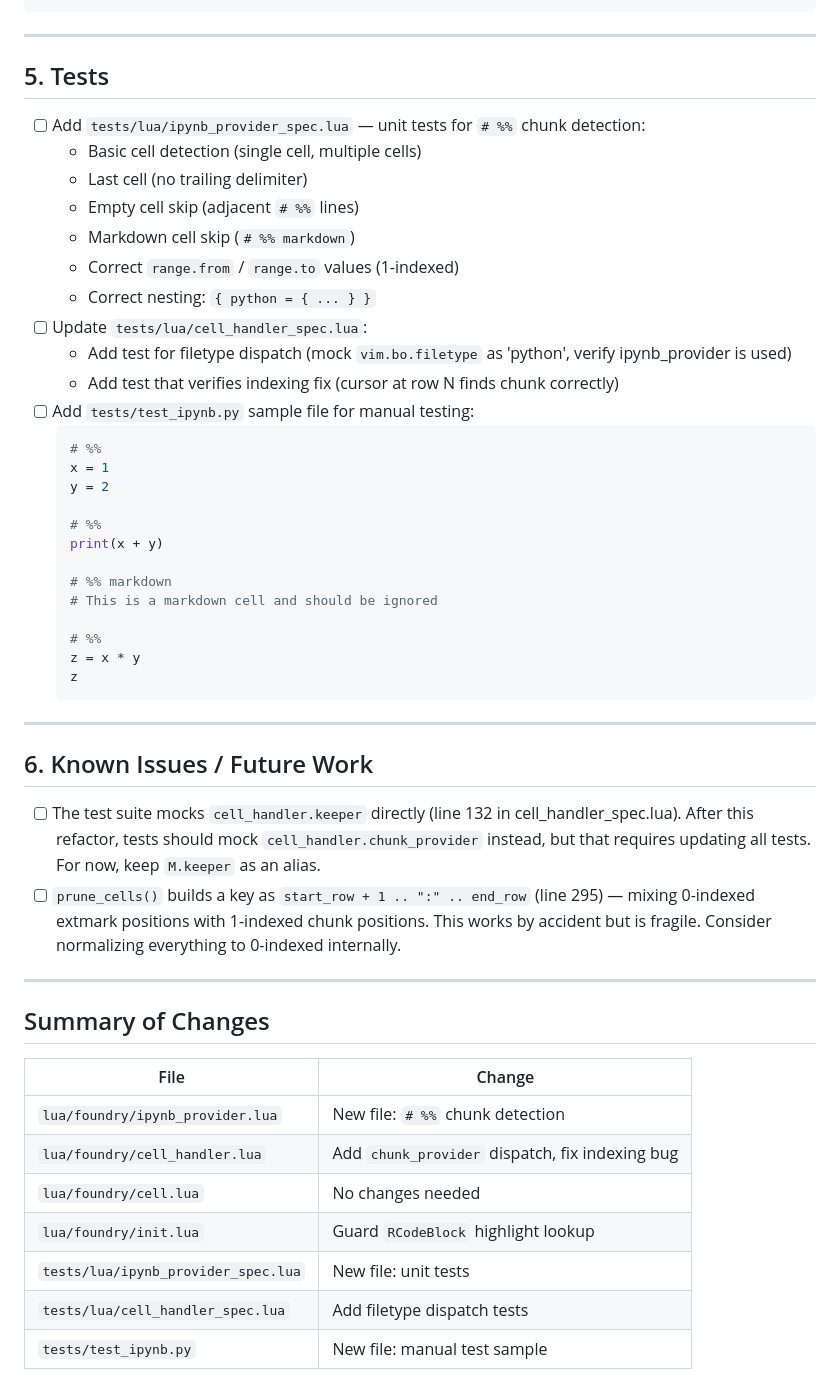
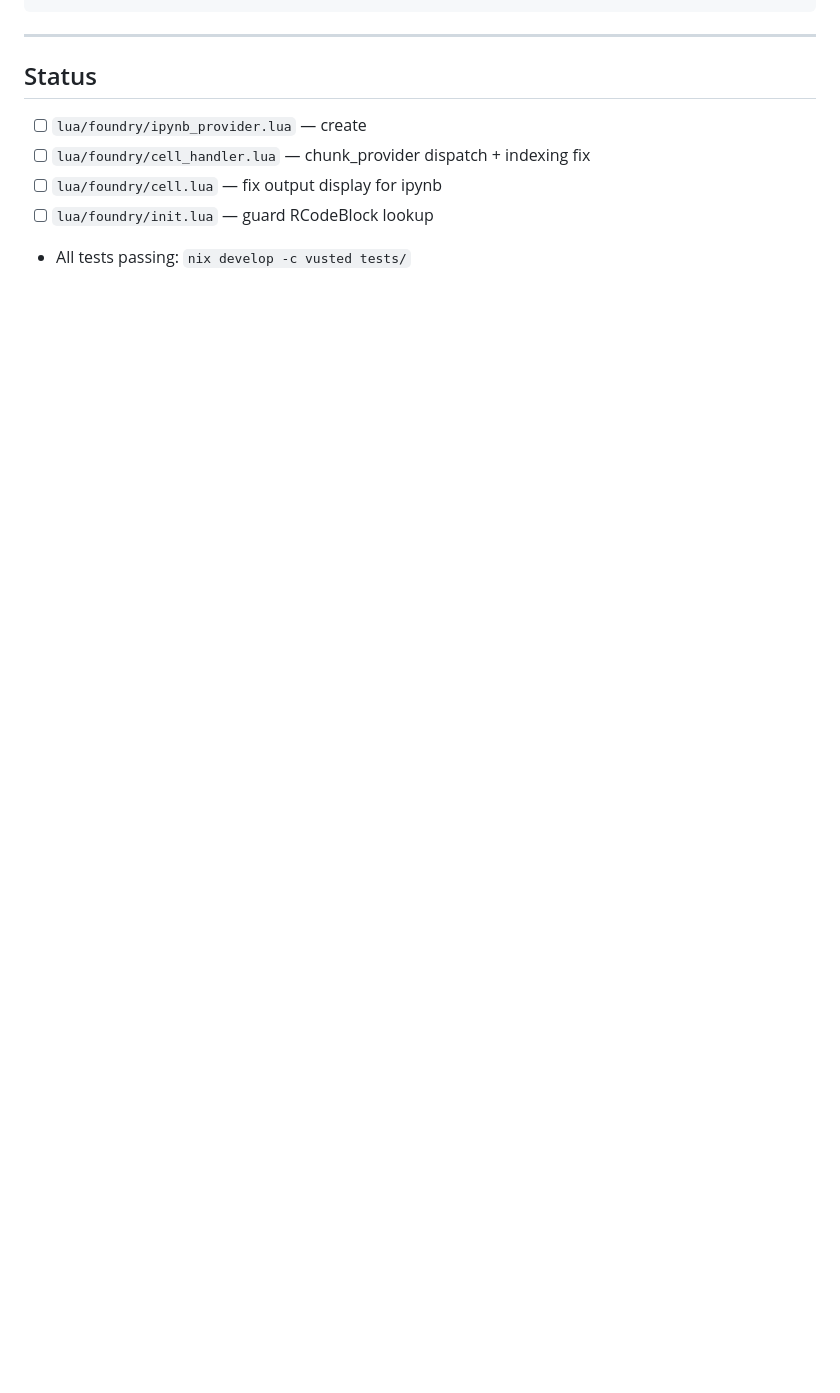
Before and after one commit to n-sweep/foundry-nvim, a Markdown page: TODO.md, the part around one of its changes. Rendered like a GitHub page; blank space fills up the shorter version.

````diff
--- a/TODO.md
+++ b/TODO.md
@@ -133,56 +83,10 @@ vim.api.nvim_set_hl(0, 'FoundryCellHL', chl)
 
 ---
 
-## 5. Tests
+## Status
 
-- [ ] Add `tests/lua/ipynb_provider_spec.lua` — unit tests for `# %%` chunk detection:
-  - Basic cell detection (single cell, multiple cells)
-  - Last cell (no trailing delimiter)
-  - Empty cell skip (adjacent `# %%` lines)
-  - Markdown cell skip (`# %% markdown`)
-  - Correct `range.from` / `range.to` values (1-indexed)
-  - Correct nesting: `{ python = { ... } }`
-- [ ] Update `tests/lua/cell_handler_spec.lua`:
-  - Add test for filetype dispatch (mock `vim.bo.filetype` as 'python', verify ipynb_provider is used)
-  - Add test that verifies indexing fix (cursor at row N finds chunk correctly)
-- [ ] Add `tests/test_ipynb.py` sample file for manual testing:
-  ```python
-  # %%
-  x = 1
-  y = 2
-
-  # %%
-  print(x + y)
-
-  # %% markdown
-  # This is a markdown cell and should be ignored
-
-  # %%
-  z = x * y
-  z
-  ```
-
----
-
-## 6. Known Issues / Future Work
-
-- [ ] The test suite mocks `cell_handler.keeper` directly (line 132 in cell_handler_spec.lua).
-      After this refactor, tests should mock `cell_handler.chunk_provider` instead, but that
-      requires updating all tests. For now, keep `M.keeper` as an alias.
-- [ ] `prune_cells()` builds a key as `start_row + 1 .. ":" .. end_row` (line 295) — mixing
-      0-indexed extmark positions with 1-indexed chunk positions. This works by accident but
-      is fragile. Consider normalizing everything to 0-indexed internally.
-
----
-
-## Summary of Changes
-
-| File | Change |
-|------|--------|
-| `lua/foundry/ipynb_provider.lua` | New file: `# %%` chunk detection |
-| `lua/foundry/cell_handler.lua` | Add `chunk_provider` dispatch, fix indexing bug |
-| `lua/foundry/cell.lua` | No changes needed |
-| `lua/foundry/init.lua` | Guard `RCodeBlock` highlight lookup |
-| `tests/lua/ipynb_provider_spec.lua` | New file: unit tests |
-| `tests/lua/cell_handler_spec.lua` | Add filetype dispatch tests |
-| `tests/test_ipynb.py` | New file: manual test sample |
+- [ ] `lua/foundry/ipynb_provider.lua` — create
+- [ ] `lua/foundry/cell_handler.lua` — chunk_provider dispatch + indexing fix
+- [ ] `lua/foundry/cell.lua` — fix output display for ipynb
+- [ ] `lua/foundry/init.lua` — guard RCodeBlock lookup
+- All tests passing: `nix develop -c vusted tests/`
````
Also changed, not shown: other parts of TODO.md (+44 -94 lines).
